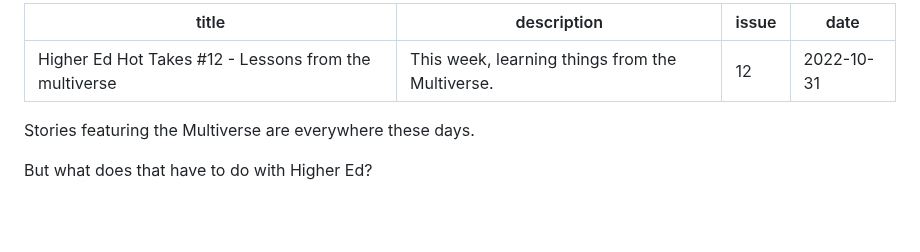
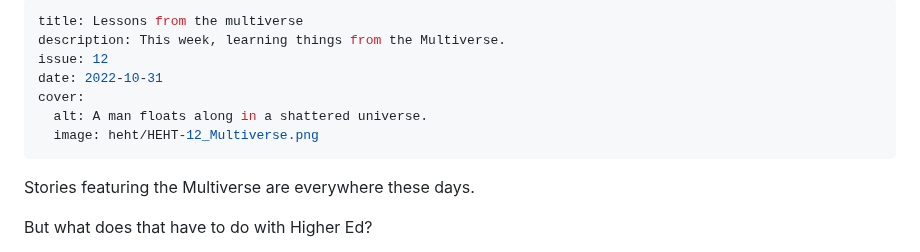
Before and after one commit to braverymedia/braveryweb, a Markdown page: newsletter/higher-ed-hot-takes-12-lessons-from-the-multiverse.md, the part around the change. Rendered like a GitHub page; blank space fills up the shorter version.

Commit message:
Update Newsletter “higher-ed-hot-takes-12-lessons-from-the-multiverse”

```diff
--- a/newsletter/higher-ed-hot-takes-12-lessons-from-the-multiverse.md
+++ b/newsletter/higher-ed-hot-takes-12-lessons-from-the-multiverse.md
@@ -1,8 +1,11 @@
 ---
-title: "Higher Ed Hot Takes #12 - Lessons from the multiverse"
+title: Lessons from the multiverse
 description: This week, learning things from the Multiverse.
 issue: 12
 date: 2022-10-31
+cover:
+  alt: A man floats along in a shattered universe.
+  image: heht/HEHT-12_Multiverse.png
 ---
 
 Stories featuring the Multiverse are everywhere these days.
```
